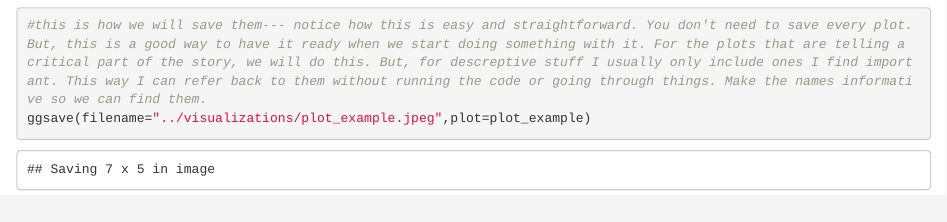
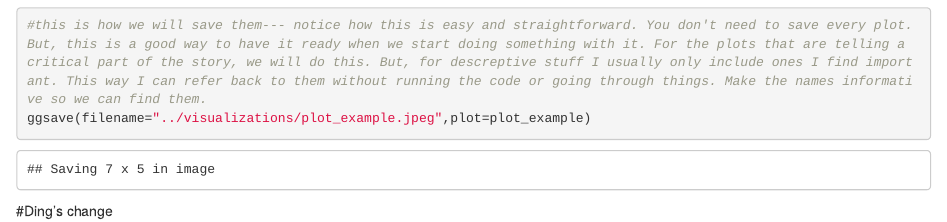
Before and after one commit to AdamAnderB/chang_et_al_extension, an R Markdown document (scripts/work_flow_example.Rmd): the page in a window 1100 px wide, from 1660 px down. Rendered offline with R 4.5, knitr and Pandoc, with nearby package versions; code that draws random numbers runs with fixed seeds of ours; some code elsewhere in the file could not run offline.

Commit message:
Your commit message here

````diff
--- a/scripts/work_flow_example.Rmd
+++ b/scripts/work_flow_example.Rmd
@@ -50,3 +50,5 @@ plot_example
 #this is how we will save them--- notice how this is easy and straightforward. You don't need to save every plot. But, this is a good way to have it ready when we start doing something with it. For the plots that are telling a critical part of the story, we will do this. But, for descreptive stuff I usually only include ones I find important. This way I can refer back to them without running the code or going through things. Make the names informative so we can find them.
 ggsave(filename="../visualizations/plot_example.jpeg",plot=plot_example)
 ```
+
+#Ding's change
````
Also changed, not shown: 1 other file.
